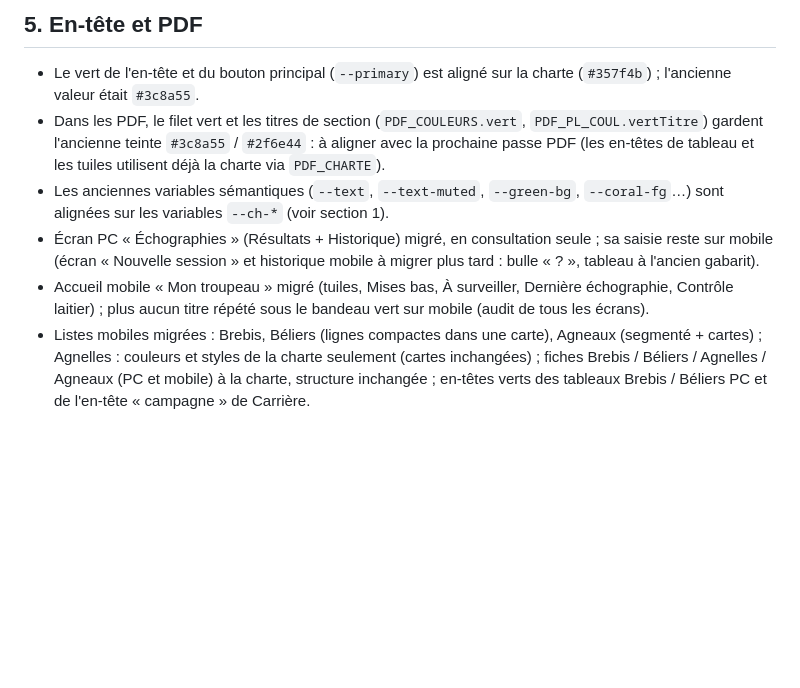
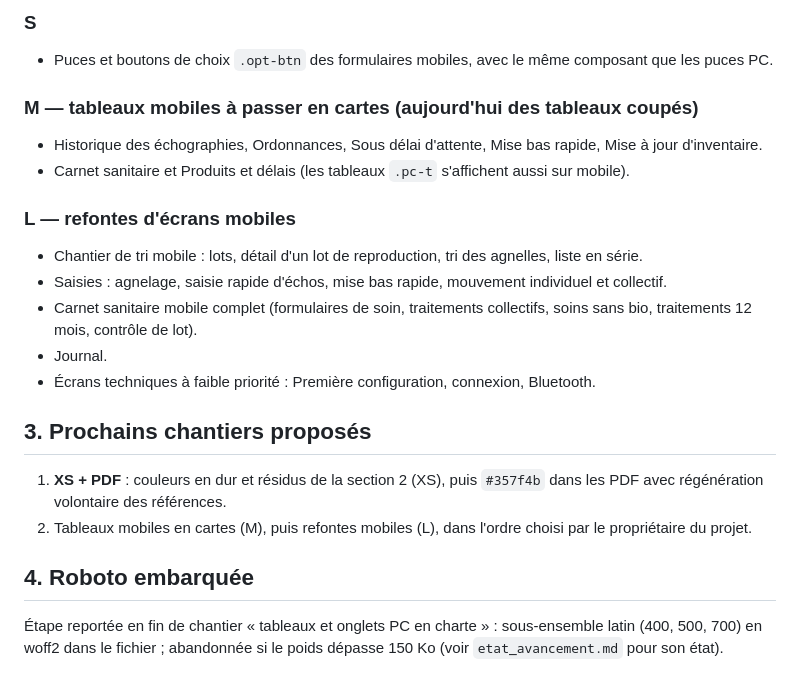
Before and after one commit to VincentVaysset/Ovilog, a Markdown page: docs/ecrans_a_migrer.md, the part around one of its changes. Rendered like a GitHub page; blank space fills up the shorter version.

```diff
--- a/docs/ecrans_a_migrer.md
+++ b/docs/ecrans_a_migrer.md
@@ -29,8 +30,21 @@ Reste à l'écran, seulement quand elle évite une erreur de saisie, un effet in
 
-## 5. En-tête et PDF
-- Le vert de l'en-tête et du bouton principal (`--primary`) est aligné sur la charte (`#357f4b`) ; l'ancienne valeur était `#3c8a55`.
-- Dans les PDF, le filet vert et les titres de section (`PDF_COULEURS.vert`, `PDF_PL_COUL.vertTitre`) gardent l'ancienne teinte `#3c8a55` / `#2f6e44` : à aligner avec la prochaine passe PDF (les en-têtes de tableau et les tuiles utilisent déjà la charte via `PDF_CHARTE`).
-- Les anciennes variables sémantiques (`--text`, `--text-muted`, `--green-bg`, `--coral-fg`…) sont alignées sur les variables `--ch-*` (voir section 1).
-- Écran PC « Échographies » (Résultats + Historique) migré, en consultation seule ; sa saisie reste sur mobile (écran « Nouvelle session » et historique mobile à migrer plus tard : bulle « ? », tableau à l'ancien gabarit).
-- Accueil mobile « Mon troupeau » migré (tuiles, Mises bas, À surveiller, Dernière échographie, Contrôle laitier) ; plus aucun titre répété sous le bandeau vert sur mobile (audit de tous les écrans).
-- Listes mobiles migrées : Brebis, Béliers (lignes compactes dans une carte), Agneaux (segmenté + cartes) ; Agnelles : couleurs et styles de la charte seulement (cartes inchangées) ; fiches Brebis / Béliers / Agnelles / Agneaux (PC et mobile) à la charte, structure inchangée ; en-têtes verts des tableaux Brebis / Béliers PC et de l'en-tête « campagne » de Carrière.
+### S
+- Puces et boutons de choix `.opt-btn` des formulaires mobiles, avec le même composant que les puces PC.
+
+### M — tableaux mobiles à passer en cartes (aujourd'hui des tableaux coupés)
+- Historique des échographies, Ordonnances, Sous délai d'attente, Mise bas rapide, Mise à jour d'inventaire.
+- Carnet sanitaire et Produits et délais (les tableaux `.pc-t` s'affichent aussi sur mobile).
+
+### L — refontes d'écrans mobiles
+- Chantier de tri mobile : lots, détail d'un lot de reproduction, tri des agnelles, liste en série.
+- Saisies : agnelage, saisie rapide d'échos, mise bas rapide, mouvement individuel et collectif.
+- Carnet sanitaire mobile complet (formulaires de soin, traitements collectifs, soins sans bio, traitements 12 mois, contrôle de lot).
+- Journal.
+- Écrans techniques à faible priorité : Première configuration, connexion, Bluetooth.
+
+## 3. Prochains chantiers proposés
+1. **XS + PDF** : couleurs en dur et résidus de la section 2 (XS), puis `#357f4b` dans les PDF avec régénération volontaire des références.
+2. Tableaux mobiles en cartes (M), puis refontes mobiles (L), dans l'ordre choisi par le propriétaire du projet.
+
+## 4. Roboto embarquée
+Étape reportée en fin de chantier « tableaux et onglets PC en charte » : sous-ensemble latin (400, 500, 700) en woff2 dans le fichier ; abandonnée si le poids dépasse 150 Ko (voir `etat_avancement.md` pour son état).
```
Also changed, not shown: other parts of docs/ecrans_a_migrer.md (+22 -21 lines), etat_avancement.md (+1 -0 lines).
